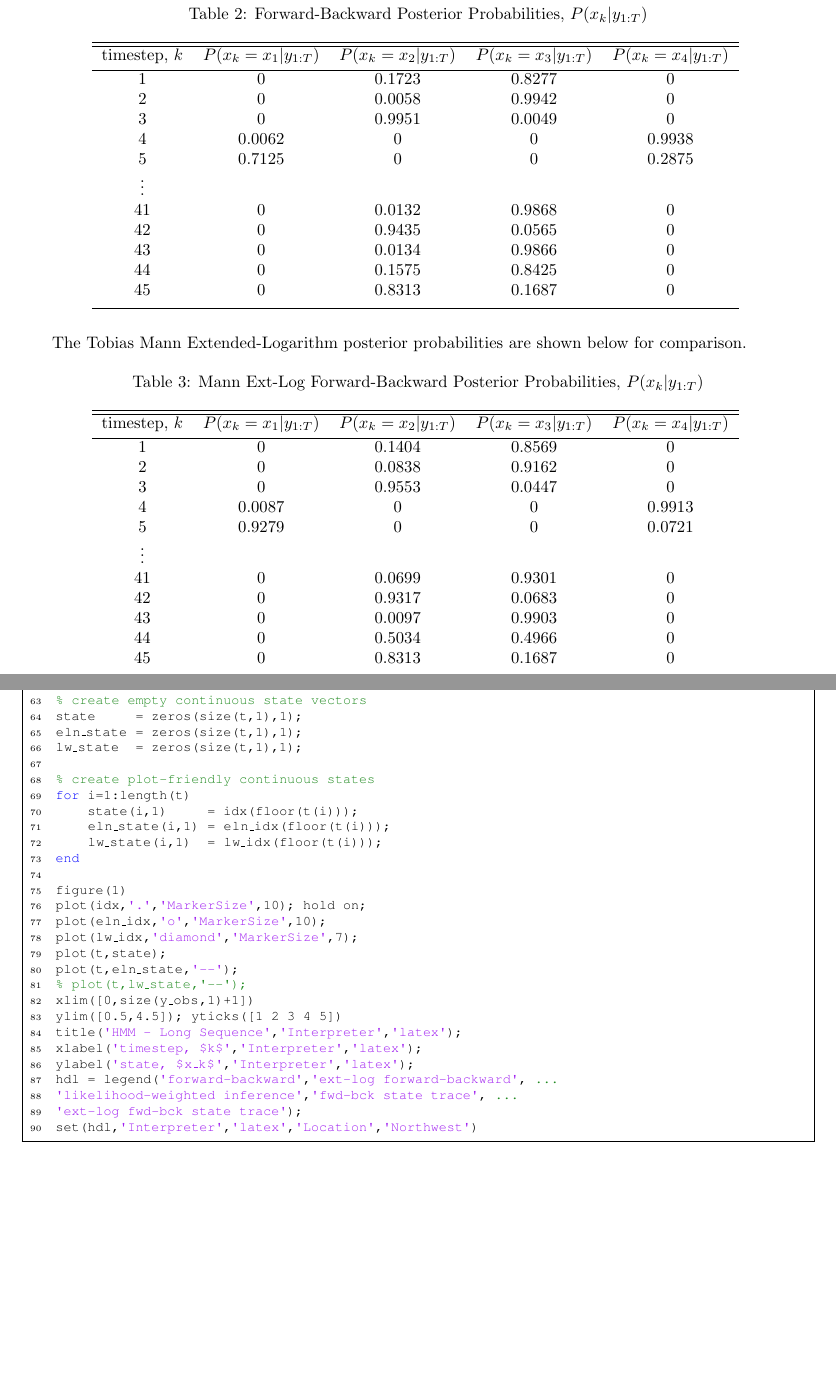
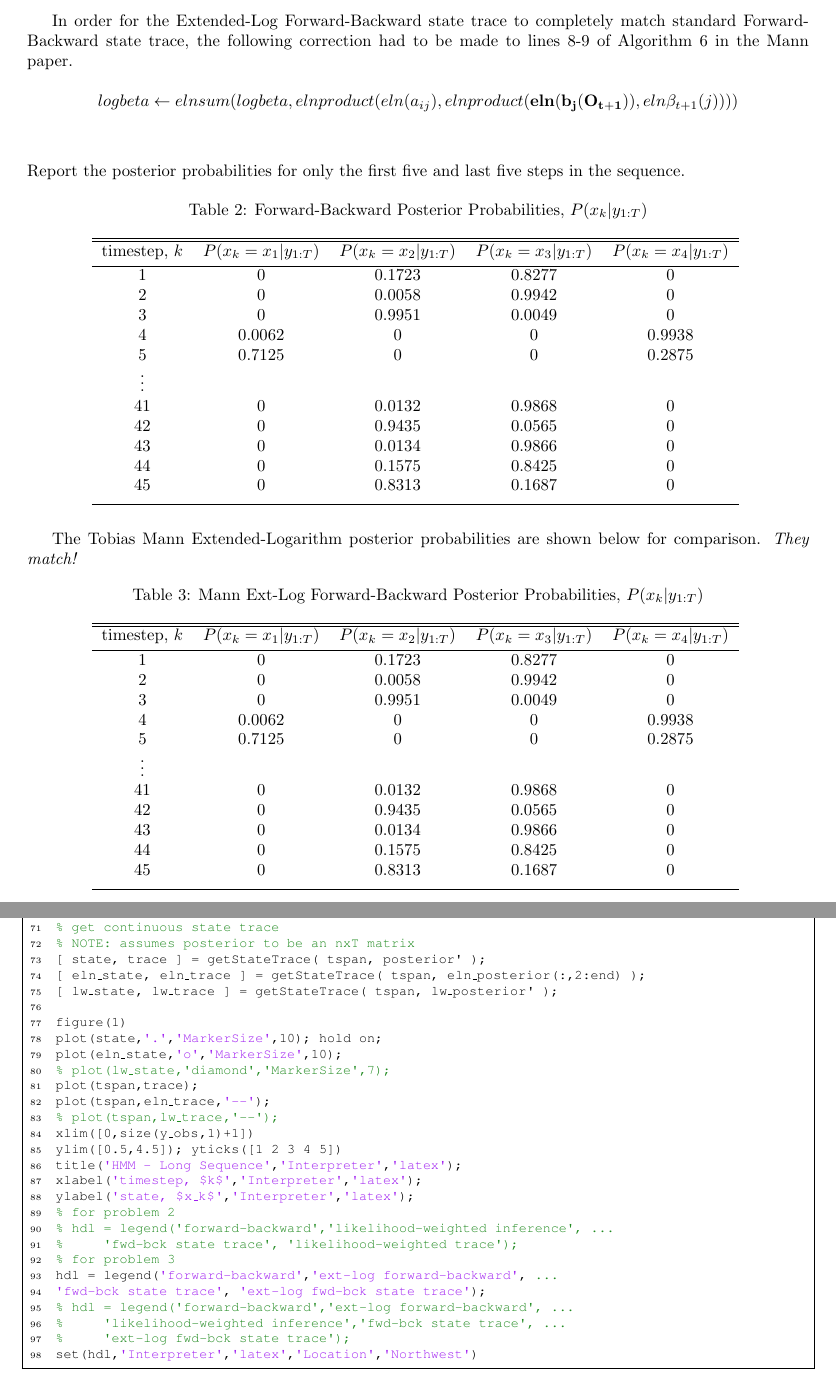
Before and after one commit to cstahoviak/Probabilistic-Algorithms, a LaTeX problem sheet (hw1_HMMs/latex/ASEN_6519_HW1_Stahoviak.tex): two parts of pages 6 and 8 of 13 before the commit and two parts of pages 6 and 8 of 14 after it, joined at a grey line, cut at the place of the change, the shorter picture padded with empty space. Compiled offline with pdfLaTeX.

```diff
--- a/hw1_HMMs/latex/ASEN_6519_HW1_Stahoviak.tex
+++ b/hw1_HMMs/latex/ASEN_6519_HW1_Stahoviak.tex
@@ -189,7 +189,14 @@
 \end{equation}
 
 \newpage
-Report the posterior probabilities for only the first five and last five steps in the sequence.
+
+In order for the Extended-Log Forward-Backward state trace to completely match standard Forward-Backward state trace, the following correction had to be made to lines 8-9 of Algorithm 6 in the Mann paper.
+
+$$
+	logbeta \leftarrow elnsum(logbeta, elnproduct(eln(a_{ij}), elnproduct(\mathbf{eln(b_j(O_{t+1}))}, eln\beta_{t+1}(j))))
+$$ \\
+
+\noindent Report the posterior probabilities for only the first five and last five steps in the sequence.
 
 \begin{table}[H]
 	\caption{Forward-Backward Posterior Probabilities, $P(x_k \vert y_{1:T})$} 	% title of Table
@@ -215,7 +222,7 @@
 	\label{table:posterior} 				% is used to refer this table in the text
 \end{table}
 
-The Tobias Mann Extended-Logarithm posterior probabilities are shown below for comparison.
+The Tobias Mann Extended-Logarithm posterior probabilities are shown below for comparison. \emph{They match!}
 
 \begin{table}[H]
 	\caption{Mann Ext-Log Forward-Backward Posterior Probabilities, $P(x_k \vert y_{1:T})$} 	% title of Table
@@ -225,16 +232,16 @@
 		timestep, $k$ & $P(x_k = x_1 \vert y_{1:T})$ & $P(x_k = x_2 \vert y_{1:T})$ & $P(x_k = x_3 \vert y_{1:T})$ & $P(x_k = x_4 \vert y_{1:T})$ \\ [0.5ex] % inserts table
 		%heading
 		\hline 										% inserts single horizontal line
-		1  & 0      & 0.1404 & 0.8569 & 0	   \\
-		2  & 0      & 0.0838 & 0.9162 & 0      \\
-		3  & 0      & 0.9553 & 0.0447 & 0      \\
-		4  & 0.0087 & 0      & 0      & 0.9913 \\
-		5  & 0.9279 & 0      & 0      & 0.0721 \\
+		1  & 0      & 0.1723 & 0.8277 & 0	   \\
+		2  & 0      & 0.0058 & 0.9942 & 0      \\
+		3  & 0      & 0.9951 & 0.0049 & 0      \\
+		4  & 0.0062 & 0      & 0      & 0.9938 \\
+		5  & 0.7125 & 0      & 0      & 0.2875 \\
 		$\vdots$ &  &        &        &        \\
-		41 & 0      & 0.0699 & 0.9301 & 0	   \\
-		42 & 0      & 0.9317 & 0.0683 & 0      \\
-		43 & 0      & 0.0097 & 0.9903 & 0      \\
-		44 & 0      & 0.5034 & 0.4966 & 0      \\
+		41 & 0      & 0.0132 & 0.9868 & 0	   \\
+		42 & 0      & 0.9435 & 0.0565 & 0      \\
+		43 & 0      & 0.0134 & 0.9866 & 0      \\
+		44 & 0      & 0.1575 & 0.8425 & 0      \\
 		45 & 0      & 0.8313 & 0.1687 & 0      \\ [1ex]	% [1ex] adds vertical space
 		\hline 								% inserts single line
 	\end{tabular}
@@ -315,30 +329,33 @@
-state     = zeros(size(t,1),1);
-eln_state = zeros(size(t,1),1);
-lw_state  = zeros(size(t,1),1);
-
-% create plot-friendly continuous states
-for i=1:length(t)
-	state(i,1)     = idx(floor(t(i)));
-	eln_state(i,1) = eln_idx(floor(t(i)));
-	lw_state(i,1)  = lw_idx(floor(t(i)));
-end
+% get continuous state trace
+% NOTE: assumes posterior to be an nxT matrix
+[ state, trace ] = getStateTrace( tspan, posterior' );
+[ eln_state, eln_trace ] = getStateTrace( tspan, eln_posterior(:,2:end) );
+[ lw_state, lw_trace ] = getStateTrace( tspan, lw_posterior' );
 
 figure(1)
-plot(idx,'.','MarkerSize',10); hold on;
-plot(eln_idx,'o','MarkerSize',10);
-plot(lw_idx,'diamond','MarkerSize',7);
-plot(t,state);
-plot(t,eln_state,'--');
-% plot(t,lw_state,'--');
+plot(state,'.','MarkerSize',10); hold on;
+plot(eln_state,'o','MarkerSize',10);
+% plot(lw_state,'diamond','MarkerSize',7);
+plot(tspan,trace);
+plot(tspan,eln_trace,'--');
+% plot(tspan,lw_trace,'--');
 xlim([0,size(y_obs,1)+1])
 ylim([0.5,4.5]); yticks([1 2 3 4 5])
 title('HMM - Long Sequence','Interpreter','latex');
 xlabel('timestep, $k$','Interpreter','latex');
 ylabel('state, $x_k$','Interpreter','latex');
+% for problem 2
+% hdl = legend('forward-backward','likelihood-weighted inference', ...
+%     'fwd-bck state trace', 'likelihood-weighted trace');
+% for problem 3
 hdl = legend('forward-backward','ext-log forward-backward', ...
-'likelihood-weighted inference','fwd-bck state trace', ...
-'ext-log fwd-bck state trace');
+'fwd-bck state trace', 'ext-log fwd-bck state trace');
+% hdl = legend('forward-backward','ext-log forward-backward', ...
+%     'likelihood-weighted inference','fwd-bck state trace', ...
+%     'ext-log fwd-bck state trace');
 set(hdl,'Interpreter','latex','Location','Northwest')
+
+
 \end{lstlisting}
 
 \textbf{forward.m} - forward pass of the forward-backward algorithm
```
Also changed, not shown: hw1_HMMs/latex/ASEN_6519_HW1_Stahoviak.pdf, hw1_HMMs/latex/p3_state_trace_2.eps (added), hw1_HMMs/latex/ASEN_6519_HW1_Stahoviak.tex (98 more changed lines), 19 other files.
